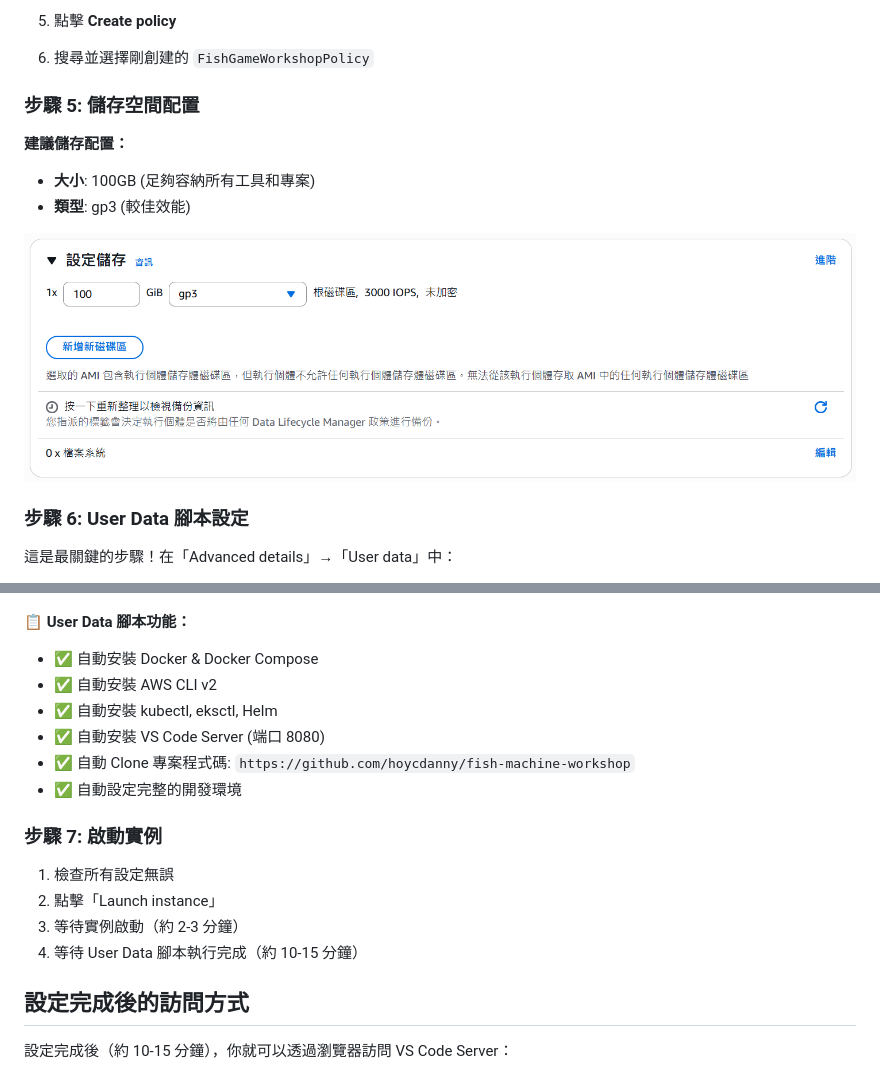
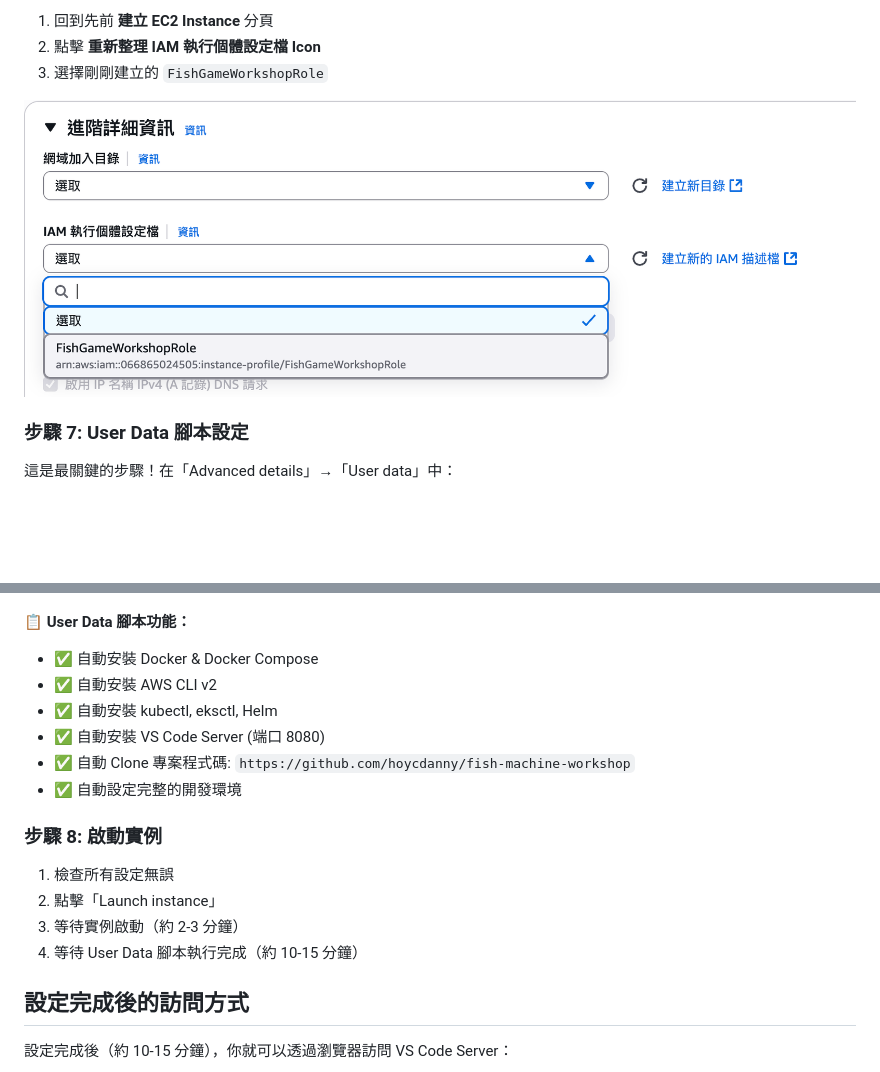
Before and after one commit to hoycdanny/fish-machine-workshop, a Markdown page: 0.dev-environment-setup/README.md, 2 parts joined by grey strips. Rendered like a GitHub page; pictures changed too: 0.dev-environment-setup/images/6.select-instance-role.png (added); blank space fills up the shorter version.

```diff
--- a/0.dev-environment-setup/README.md
+++ b/0.dev-environment-setup/README.md
@@ -76,19 +82,11 @@
 
-5. 點擊 **Create policy**
+1. 回到先前 **建立 EC2 Instance** 分頁
+2. 點擊 **重新整理 IAM 執行個體設定檔 Icon**
+3. 選擇剛剛建立的 `FishGameWorkshopRole`
 
-6. 搜尋並選擇剛創建的 `FishGameWorkshopPolicy`
+![選擇實例角色](images/6.select-instance-role.png)
 
-
-
-### 步驟 5: 儲存空間配置
-
-**建議儲存配置：**
-- **大小**: 100GB (足夠容納所有工具和專案)
-- **類型**: gp3 (較佳效能)
-
-![儲存設定](images/5.storage.PNG)
-
-### 步驟 6: User Data 腳本設定
+### 步驟 7: User Data 腳本設定
 
 這是最關鍵的步驟！在「Advanced details」→「User data」中：
 
@@ -99,6 +97,7 @@
 ![User Data 設定](images/6.user-data.PNG)
 
 **📋 User Data 腳本功能：**
+
 - ✅ 自動安裝 Docker & Docker Compose
 - ✅ 自動安裝 AWS CLI v2
 - ✅ 自動安裝 kubectl, eksctl, Helm
@@ -106,14 +105,12 @@
 - ✅ 自動 Clone 專案程式碼: `https://github.com/hoycdanny/fish-machine-workshop`
 - ✅ 自動設定完整的開發環境
 
-### 步驟 7: 啟動實例
+### 步驟 8: 啟動實例
 
 1. 檢查所有設定無誤
 2. 點擊「Launch instance」
 3. 等待實例啟動（約 2-3 分鐘）
 4. 等待 User Data 腳本執行完成（約 10-15 分鐘）
-
-
 
 ## 設定完成後的訪問方式
 
```
Also changed, not shown: other parts of 0.dev-environment-setup/README.md (+45 -21 lines), 0.dev-environment-setup/images/6.create-instance-role.png (added), 0.dev-environment-setup/images/6.instnace-role.png (added).
